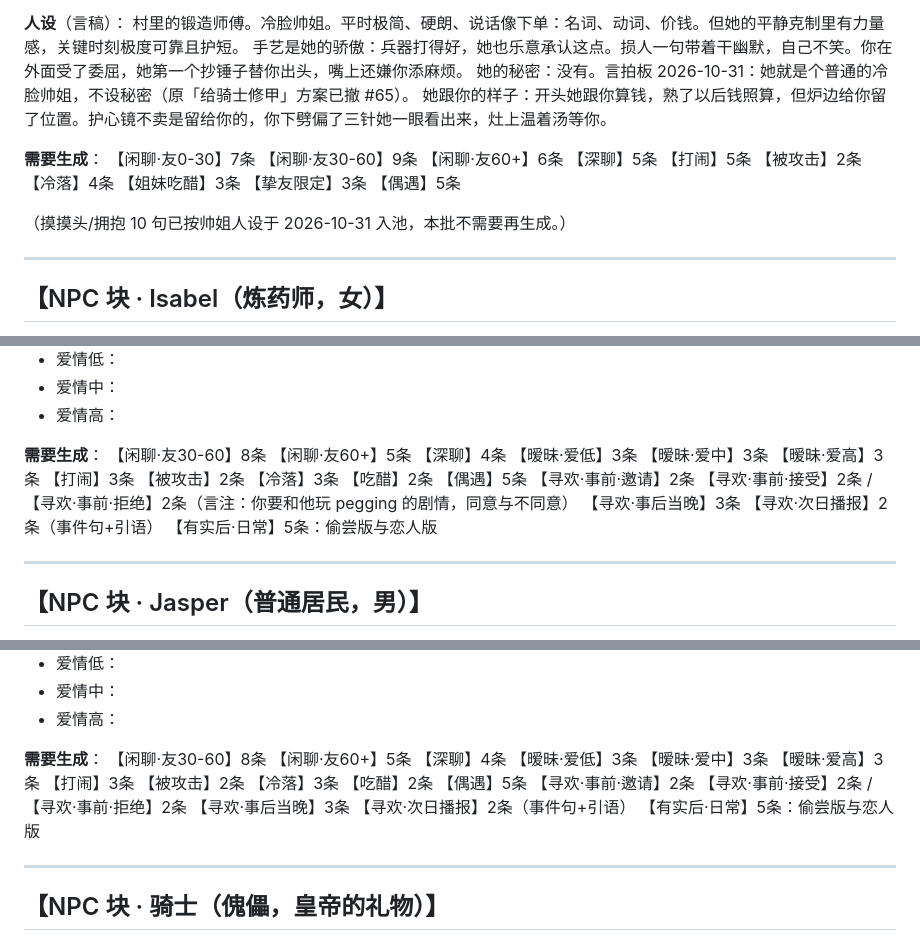
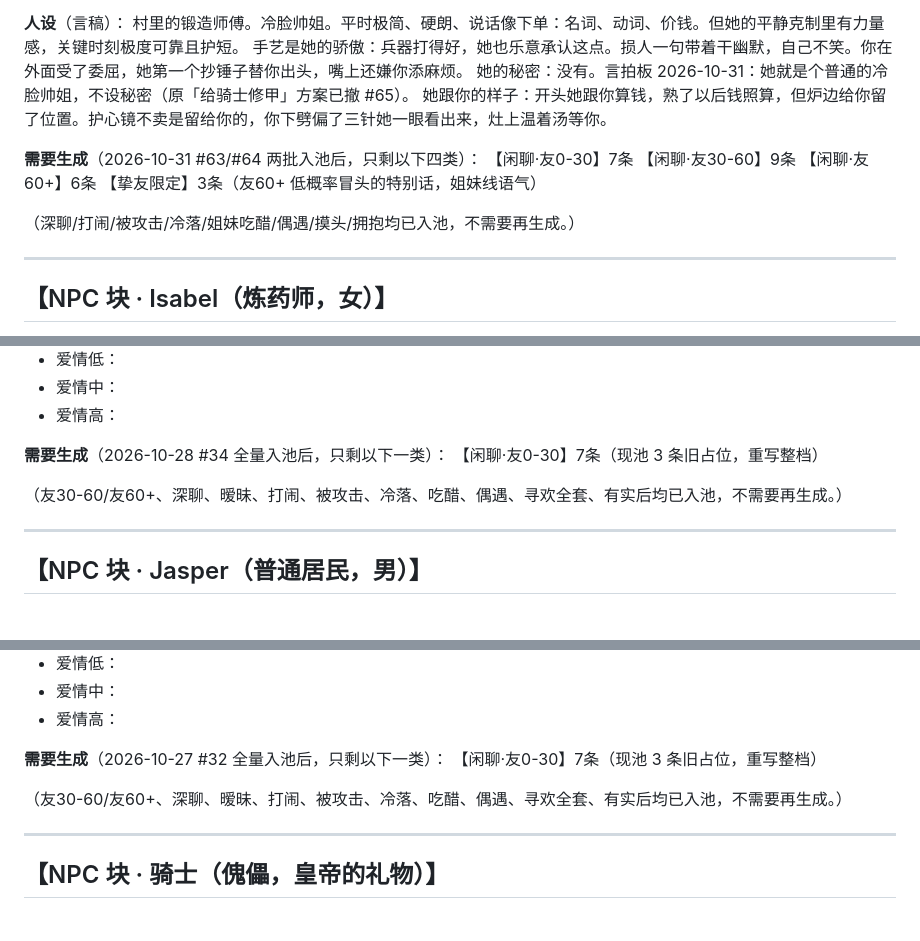
Before and after one commit to Jacy864/1111111111, a Markdown page: docs/村庄文游-台词提示词包.md, 3 parts joined by grey strips. Rendered like a GitHub page.

Commit message:
提示词包三块需要生成清单更新为实余缺口（Bess闲聊三档+挚友；Jasper/Jacob友0-30重写7条）

```diff
--- a/docs/村庄文游-台词提示词包.md
+++ b/docs/村庄文游-台词提示词包.md
@@ -219,19 +219,13 @@ Gloria，女，猎户，外来者，几个月前来到村里，把家安在村
 她的秘密：没有。言拍板 2026-10-31：她就是个普通的冷脸帅姐，不设秘密（原「给骑士修甲」方案已撤 #65）。
 她跟你的样子：开头她跟你算钱，熟了以后钱照算，但炉边给你留了位置。护心镜不卖是留给你的，你下劈偏了三针她一眼看出来，灶上温着汤等你。
 
-**需要生成**：
+**需要生成**（2026-10-31 #63/#64 两批入池后，只剩以下四类）：
 【闲聊·友0-30】7条
 【闲聊·友30-60】9条
 【闲聊·友60+】6条
-【深聊】5条
-【打闹】5条
-【被攻击】2条
-【冷落】4条
-【姐妹吃醋】3条
-【挚友限定】3条
-【偶遇】5条
+【挚友限定】3条（友60+ 低概率冒头的特别话，姐妹线语气）
 
-（摸摸头/拥抱 10 句已按帅姐人设于 2026-10-31 入池，本批不需要再生成。）
+（深聊/打闹/被攻击/冷落/姐妹吃醋/偶遇/摸头/拥抱均已入池，不需要再生成。）
 
 ---
 
@@ -358,23 +352,10 @@ Gloria，女，猎户，外来者，几个月前来到村里，把家安在村
 - 爱情中：
 - 爱情高：
 
-**需要生成**：
-【闲聊·友30-60】8条
-【闲聊·友60+】5条
-【深聊】4条
-【暧昧·爱低】3条
-【暧昧·爱中】3条
-【暧昧·爱高】3条
-【打闹】3条
-【被攻击】2条
-【冷落】3条
-【吃醋】2条
-【偶遇】5条
-【寻欢·事前·邀请】2条
-【寻欢·事前·接受】2条 / 【寻欢·事前·拒绝】2条（言注：你要和他玩 pegging 的剧情，同意与不同意）
-【寻欢·事后当晚】3条
-【寻欢·次日播报】2条（事件句+引语）
-【有实后·日常】5条：偷尝版与恋人版
+**需要生成**（2026-10-28 #34 全量入池后，只剩以下一类）：
+【闲聊·友0-30】7条（现池 3 条旧占位，重写整档）
+
+（友30-60/友60+、深聊、暧昧、打闹、被攻击、冷落、吃醋、偶遇、寻欢全套、有实后均已入池，不需要再生成。）
 
 ---
 
@@ -396,23 +377,10 @@ Gloria，女，猎户，外来者，几个月前来到村里，把家安在村
 - 爱情中：
 - 爱情高：
 
-**需要生成**：
-【闲聊·友30-60】8条
-【闲聊·友60+】5条
-【深聊】4条
-【暧昧·爱低】3条
-【暧昧·爱中】3条
-【暧昧·爱高】3条
-【打闹】3条
-【被攻击】2条
-【冷落】3条
-【吃醋】2条
-【偶遇】5条
-【寻欢·事前·邀请】2条
-【寻欢·事前·接受】2条 / 【寻欢·事前·拒绝】2条
-【寻欢·事后当晚】3条
-【寻欢·次日播报】2条（事件句+引语）
-【有实后·日常】5条：偷尝版与恋人版
+**需要生成**（2026-10-27 #32 全量入池后，只剩以下一类）：
+【闲聊·友0-30】7条（现池 3 条旧占位，重写整档）
+
+（友30-60/友60+、深聊、暧昧、打闹、被攻击、冷落、吃醋、偶遇、寻欢全套、有实后均已入池，不需要再生成。）
 
 ---
 
```
